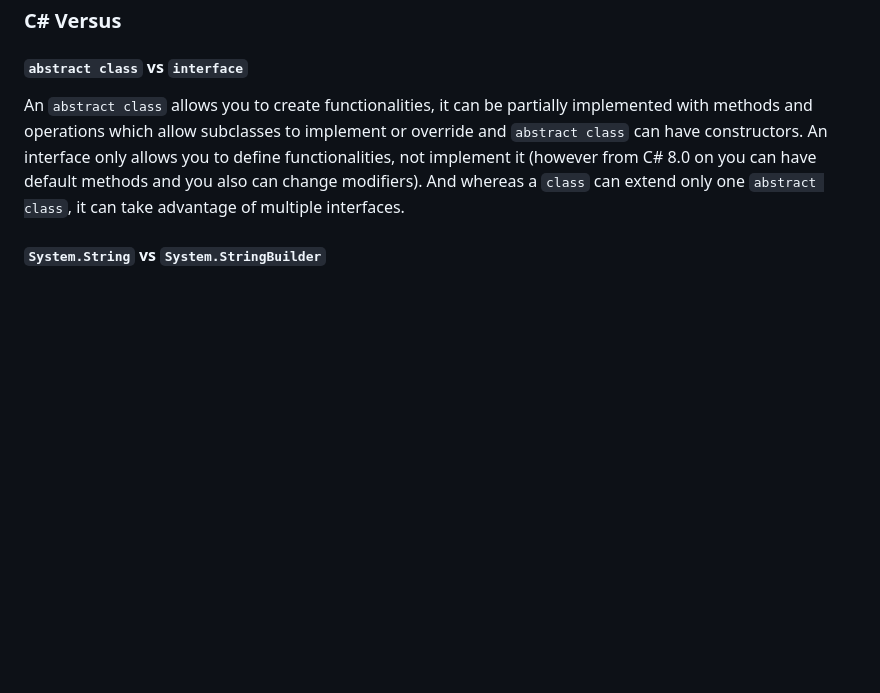
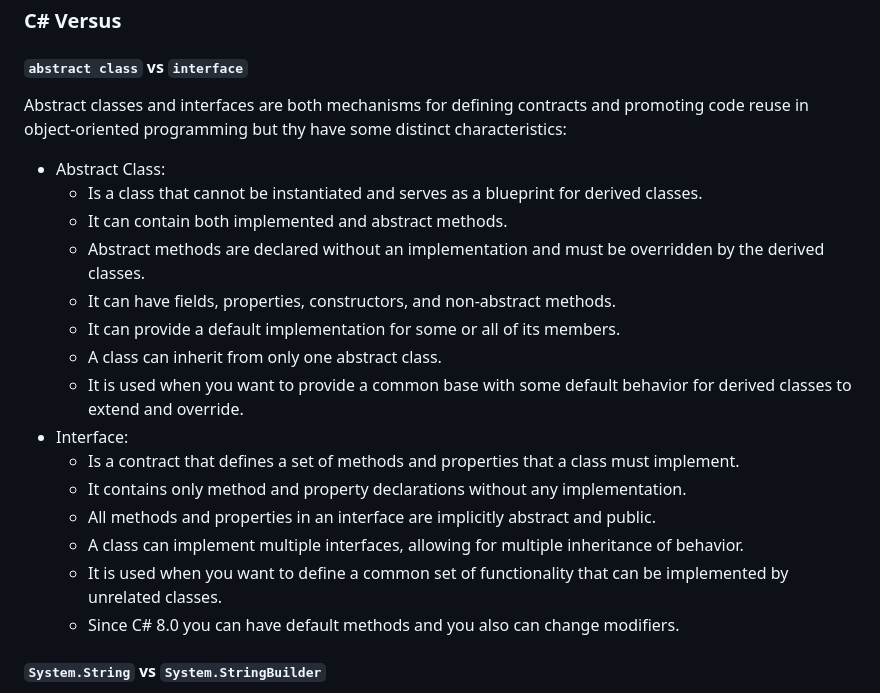
Before and after one commit to aderbalfarias/snippet, a Markdown page: Out of Context/TechnicalInterview.md, the part around the change. GitHub-like rendering; blank space fills up the shorter version.

````diff
--- a/Out of Context/TechnicalInterview.md
+++ b/Out of Context/TechnicalInterview.md
@@ -178,7 +178,22 @@ public class List<T>
 ### C# Versus
 
 #### ```abstract class``` vs ```interface```
-An ```abstract class``` allows you to create functionalities, it can be partially implemented with methods and operations which allow subclasses to implement or override and ```abstract class``` can have constructors. An interface only allows you to define functionalities, not implement it (however from C# 8.0 on you can have default methods and you also can change modifiers). And whereas a ```class``` can extend only one ```abstract class```, it can take advantage of multiple interfaces.
+Abstract classes and interfaces are both mechanisms for defining contracts and promoting code reuse in object-oriented programming but thy have some distinct characteristics:
+- Abstract Class:
+	- Is a class that cannot be instantiated and serves as a blueprint for derived classes.
+	- It can contain both implemented and abstract methods.
+	- Abstract methods are declared without an implementation and must be overridden by the derived classes.
+	- It can have fields, properties, constructors, and non-abstract methods.
+	- It can provide a default implementation for some or all of its members.
+	- A class can inherit from only one abstract class.
+	- It is used when you want to provide a common base with some default behavior for derived classes to extend and override.
+- Interface:
+	- Is a contract that defines a set of methods and properties that a class must implement.
+	- It contains only method and property declarations without any implementation.
+	- All methods and properties in an interface are implicitly abstract and public.
+	- A class can implement multiple interfaces, allowing for multiple inheritance of behavior.
+	- It is used when you want to define a common set of functionality that can be implemented by unrelated classes.
+	- Since C# 8.0 you can have default methods and you also can change modifiers.
 
 #### ```System.String``` vs ```System.StringBuilder```
 - ```System.String```: It is immutable, it means when a string object is created you cannot modify and you have always to create a new object string type in memory.<br>
````
